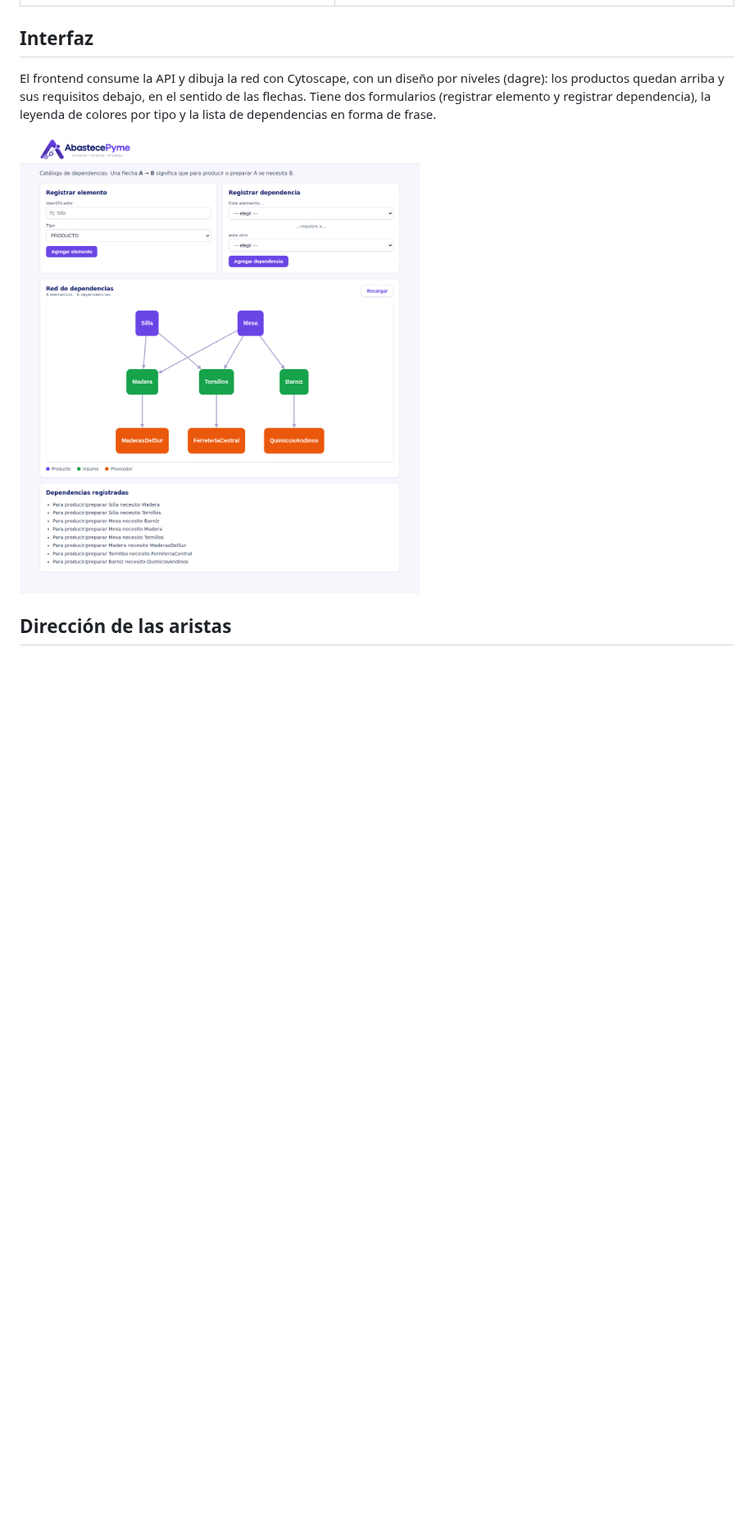
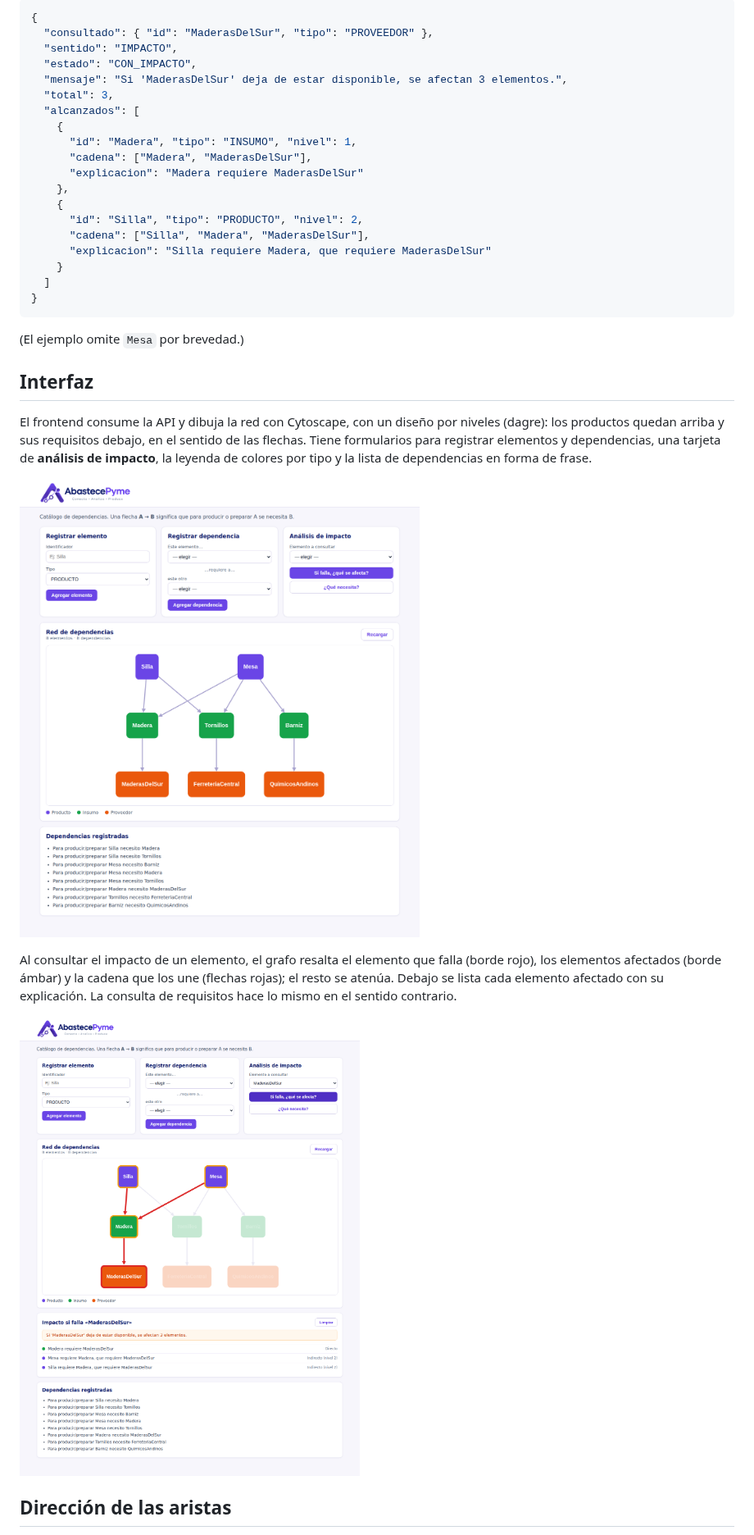
Before and after one commit to Alejandro700/abastecepyme, a Markdown page: README.md, the part around one of its changes. Shown at 82% size. Drawn GitHub-style; pictures changed too: docs/impacto.png (added), docs/interfaz.png; blank space fills up the shorter version.

Commit message:
Feature 2: interfaz de análisis de impacto y documentación

````diff
--- a/README.md
+++ b/README.md
@@ -28,11 +88,42 @@ Este README documenta la **Feature 1: catálogo de dependencias**.
+```json
+{
+  "consultado": { "id": "MaderasDelSur", "tipo": "PROVEEDOR" },
+  "sentido": "IMPACTO",
+  "estado": "CON_IMPACTO",
+  "mensaje": "Si 'MaderasDelSur' deja de estar disponible, se afectan 3 elementos.",
+  "total": 3,
+  "alcanzados": [
+    {
+      "id": "Madera", "tipo": "INSUMO", "nivel": 1,
+      "cadena": ["Madera", "MaderasDelSur"],
+      "explicacion": "Madera requiere MaderasDelSur"
+    },
+    {
+      "id": "Silla", "tipo": "PRODUCTO", "nivel": 2,
+      "cadena": ["Silla", "Madera", "MaderasDelSur"],
+      "explicacion": "Silla requiere Madera, que requiere MaderasDelSur"
+    }
+  ]
+}
+```
+
+(El ejemplo omite `Mesa` por brevedad.)
+
 ## Interfaz
 
 El frontend consume la API y dibuja la red con Cytoscape, con un diseño por niveles (dagre):
-los productos quedan arriba y sus requisitos debajo, en el sentido de las flechas. Tiene dos
-formularios (registrar elemento y registrar dependencia), la leyenda de colores por tipo y la
-lista de dependencias en forma de frase.
+los productos quedan arriba y sus requisitos debajo, en el sentido de las flechas. Tiene
+formularios para registrar elementos y dependencias, una tarjeta de **análisis de impacto**, la
+leyenda de colores por tipo y la lista de dependencias en forma de frase.
 
 ![Interfaz de AbastecePyme con la red de dependencias](docs/interfaz.png)
+
+Al consultar el impacto de un elemento, el grafo resalta el elemento que falla (borde rojo), los
+elementos afectados (borde ámbar) y la cadena que los une (flechas rojas); el resto se atenúa.
+Debajo se lista cada elemento afectado con su explicación. La consulta de requisitos hace lo
+mismo en el sentido contrario.
+
+![Impacto de la falla de un proveedor](docs/impacto.png)
 
 ## Dirección de las aristas
 
````
Also changed, not shown: other parts of README.md (+76 -10 lines), 7 other files.
